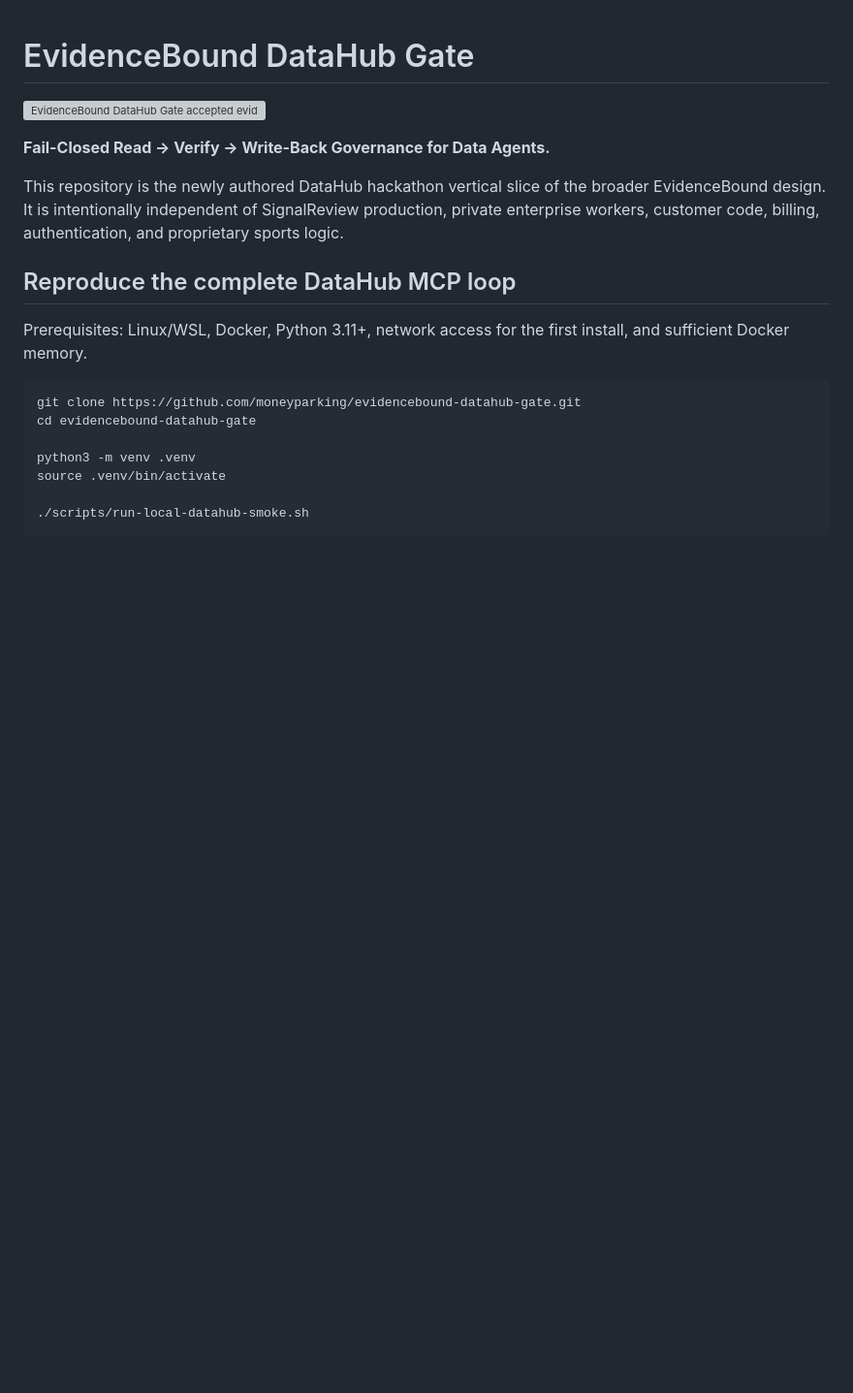
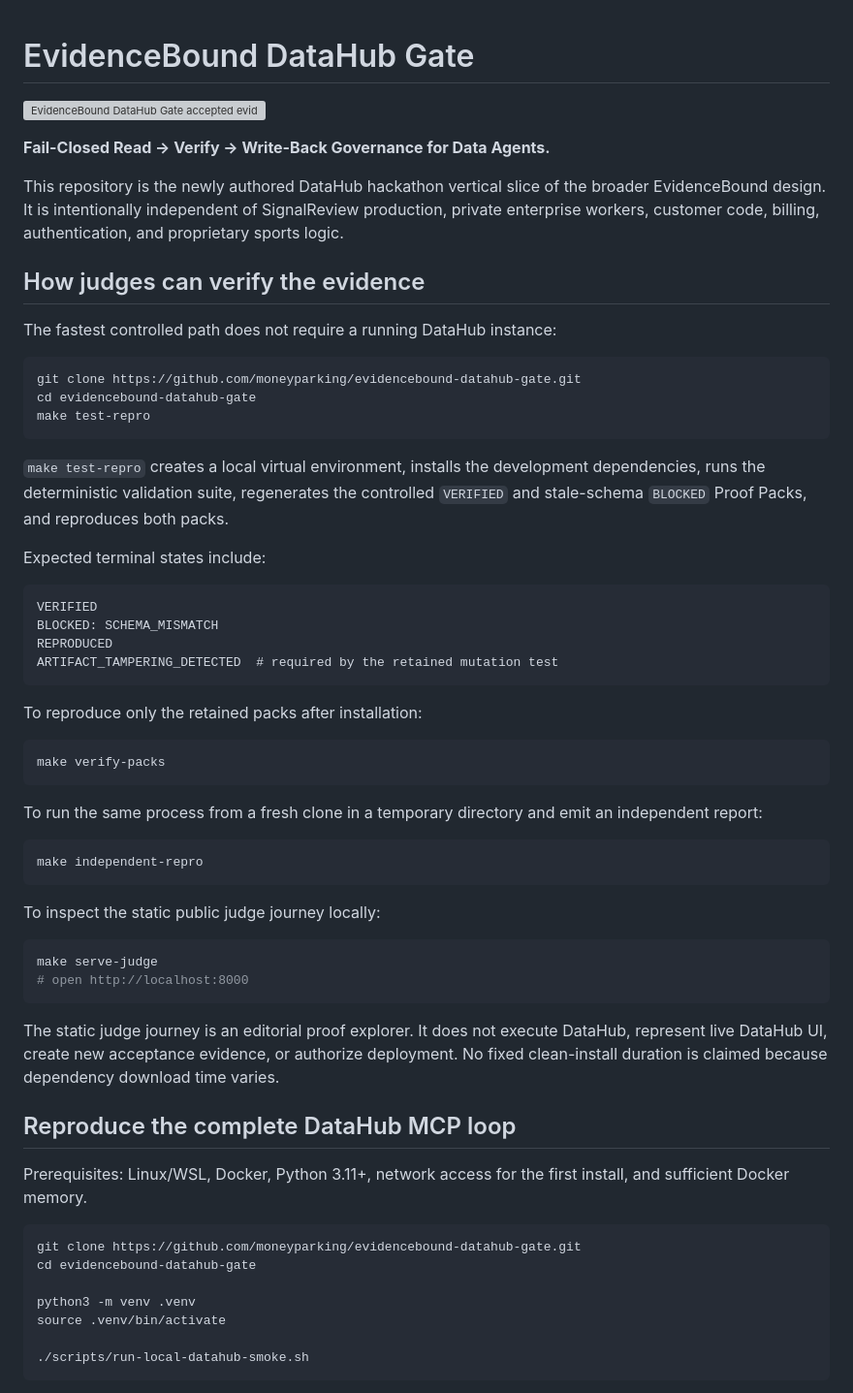
Before and after one commit to moneyparking/evidencebound-datahub-gate, a Markdown page: README.md, the part around one of its changes. Shown at 97% size. Drawn GitHub-style; blank space fills up the shorter version; grey boxes are pictures that could not be loaded.

Commit message:
docs: add judge quickstart and write-back evidence split

````diff
--- a/README.md
+++ b/README.md
@@ -5,6 +5,48 @@
 **Fail-Closed Read → Verify → Write-Back Governance for Data Agents.**
 
 This repository is the newly authored DataHub hackathon vertical slice of the broader EvidenceBound design. It is intentionally independent of SignalReview production, private enterprise workers, customer code, billing, authentication, and proprietary sports logic.
+
+## How judges can verify the evidence
+
+The fastest controlled path does not require a running DataHub instance:
+
+```bash
+git clone https://github.com/moneyparking/evidencebound-datahub-gate.git
+cd evidencebound-datahub-gate
+make test-repro
+```
+
+`make test-repro` creates a local virtual environment, installs the development dependencies, runs the deterministic validation suite, regenerates the controlled `VERIFIED` and stale-schema `BLOCKED` Proof Packs, and reproduces both packs.
+
+Expected terminal states include:
+
+```text
+VERIFIED
+BLOCKED: SCHEMA_MISMATCH
+REPRODUCED
+ARTIFACT_TAMPERING_DETECTED  # required by the retained mutation test
+```
+
+To reproduce only the retained packs after installation:
+
+```bash
+make verify-packs
+```
+
+To run the same process from a fresh clone in a temporary directory and emit an independent report:
+
+```bash
+make independent-repro
+```
+
+To inspect the static public judge journey locally:
+
+```bash
+make serve-judge
+# open http://localhost:8000
+```
+
+The static judge journey is an editorial proof explorer. It does not execute DataHub, represent live DataHub UI, create new acceptance evidence, or authorize deployment. No fixed clean-install duration is claimed because dependency download time varies.
 
 ## Reproduce the complete DataHub MCP loop
 
````
Also changed, not shown: other parts of README.md (+10 -0 lines).
